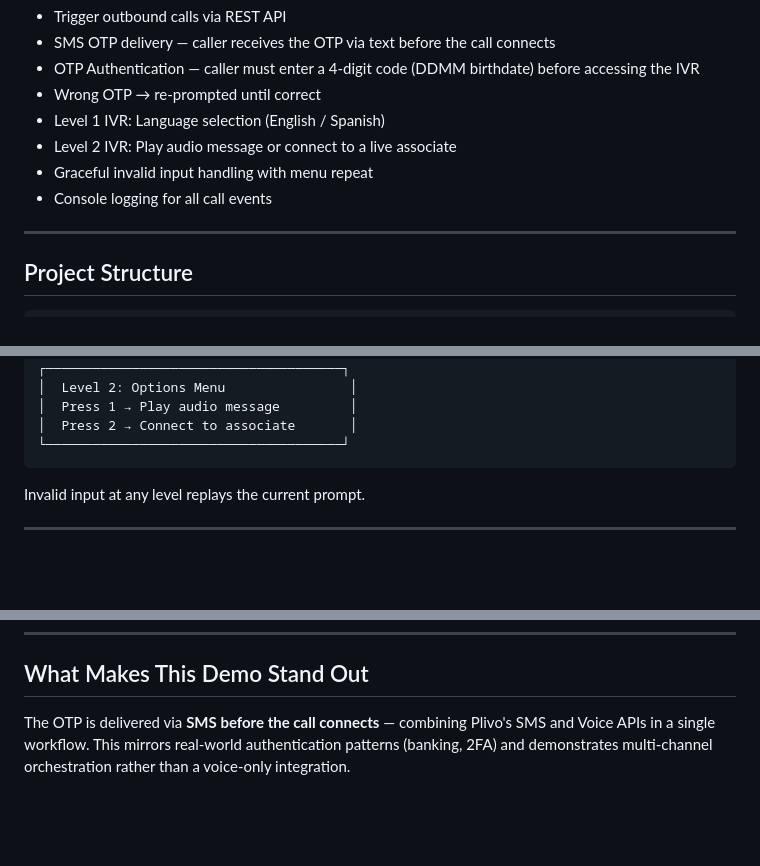
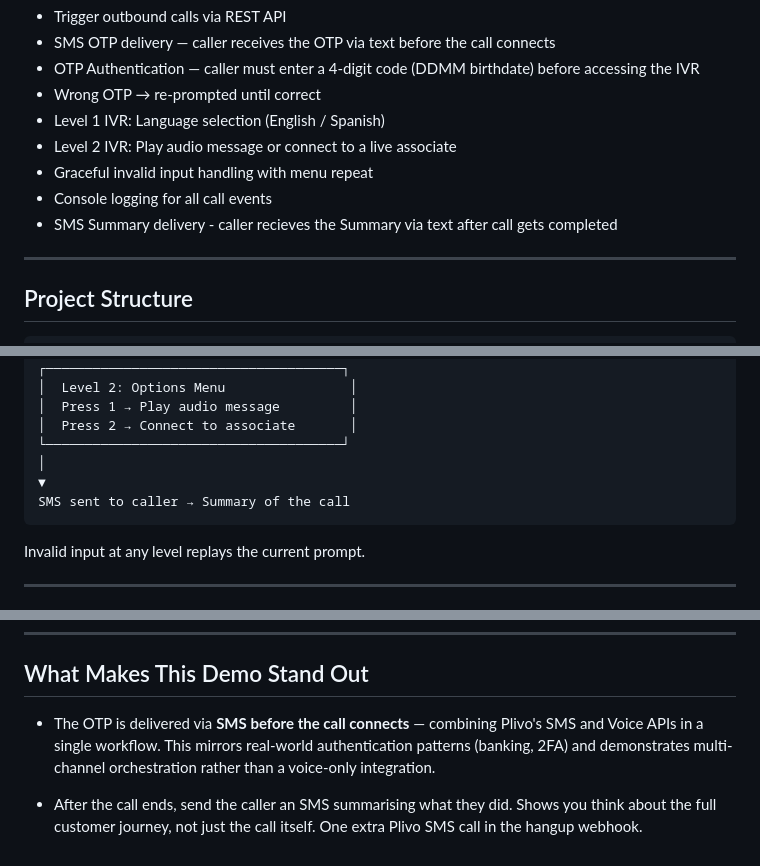
Before and after one commit to Adv-2005/inspireWork_demo, a Markdown page: README.md, 3 parts joined by grey strips. GitHub-like rendering; blank space fills up the shorter version.

````diff
--- a/README.md
+++ b/README.md
@@ -14,6 +14,7 @@ A multi-level IVR demo with OTP authentication, built with Node.js, Express, and
 - Level 2 IVR: Play audio message or connect to a live associate
 - Graceful invalid input handling with menu repeat
 - Console logging for all call events
+- SMS Summary delivery - caller recieves the Summary via text after call gets completed
 
 ---
 
@@ -150,6 +151,9 @@ Outbound Call Initiated
 │  Press 1 → Play audio message         │
 │  Press 2 → Connect to associate       │
 └──────────────────────────────────────┘
+│
+▼
+SMS sent to caller → Summary of the call
 ```
 
 Invalid input at any level replays the current prompt.
@@ -194,4 +198,7 @@ If you accidentally committed credentials:
 
 ## What Makes This Demo Stand Out
 
-The OTP is delivered via **SMS before the call connects** — combining Plivo's SMS and Voice APIs in a single workflow. This mirrors real-world authentication patterns (banking, 2FA) and demonstrates multi-channel orchestration rather than a voice-only integration.
+- The OTP is delivered via **SMS before the call connects** — combining Plivo's SMS and Voice APIs in a single workflow. This mirrors real-world authentication patterns (banking, 2FA) and demonstrates multi-channel orchestration rather than a voice-only integration.
+
+- After the call ends, send the caller an SMS summarising what they did.
+Shows you think about the full customer journey, not just the call itself. One extra Plivo SMS call in the hangup webhook.
````
